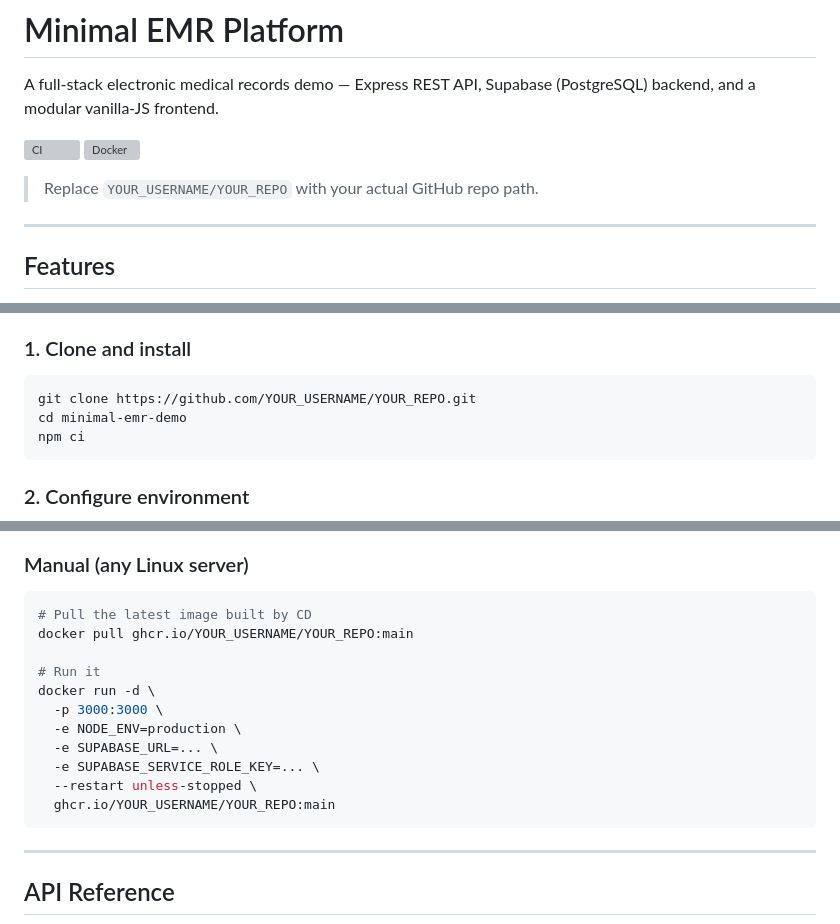
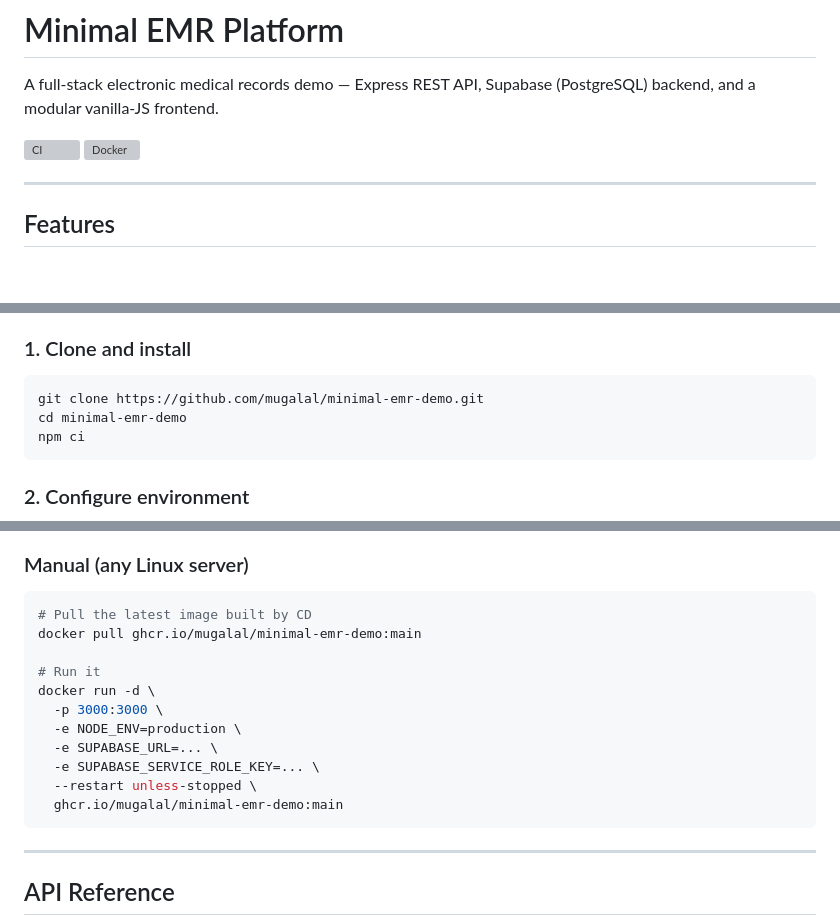
Before and after one commit to mugalal/minimal-emr-demo, a Markdown page: README.md, 3 parts joined by grey strips. GitHub-like rendering; blank space fills up the shorter version; grey boxes are pictures that could not be loaded.

Commit message:
docs: fix README badge URLs to point at mugalal/minimal-emr-demo

````diff
--- a/README.md
+++ b/README.md
@@ -7,5 +7,4 @@ A full-stack electronic medical records demo — Express REST API, Supabase (Pos
 
-> Replace `YOUR_USERNAME/YOUR_REPO` with your actual GitHub repo path.
 
 ---
 
@@ -50,7 +49,7 @@ The frontend is served as static files by the same Express process — no separa
 ### 1. Clone and install
 
 ```bash
-git clone https://github.com/YOUR_USERNAME/YOUR_REPO.git
+git clone https://github.com/mugalal/minimal-emr-demo.git
 cd minimal-emr-demo
 npm ci
 ```
@@ -125,7 +124,7 @@ Docker images are tagged as `main`, `sha-<short>`, and `v<semver>` on tagged rel
 
 ```bash
 # Pull the latest image built by CD
-docker pull ghcr.io/YOUR_USERNAME/YOUR_REPO:main
+docker pull ghcr.io/mugalal/minimal-emr-demo:main
 
 # Run it
 docker run -d \
@@ -134,7 +133,7 @@ docker run -d \
   -e SUPABASE_URL=... \
   -e SUPABASE_SERVICE_ROLE_KEY=... \
   --restart unless-stopped \
-  ghcr.io/YOUR_USERNAME/YOUR_REPO:main
+  ghcr.io/mugalal/minimal-emr-demo:main
 ```
 
 ---
````
Also changed, not shown: other parts of README.md (+2 -2 lines).
